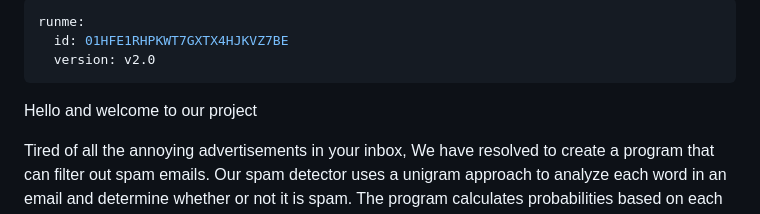
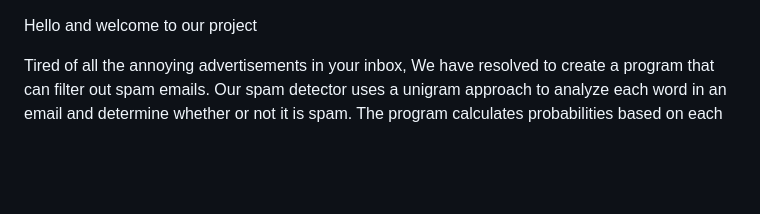
Before and after one commit to JamesMeta/Spam-Or-Ham, a Markdown page: README.md, the part around the change. GitHub-like rendering; blank space fills up the shorter version.

```diff
--- a/README.md
+++ b/README.md
@@ -1,8 +1,3 @@
----
-runme:
-  id: 01HFE1RHPKWT7GXTX4HJKVZ7BE
-  version: v2.0
----
 
 Hello and welcome to our project
 
```
